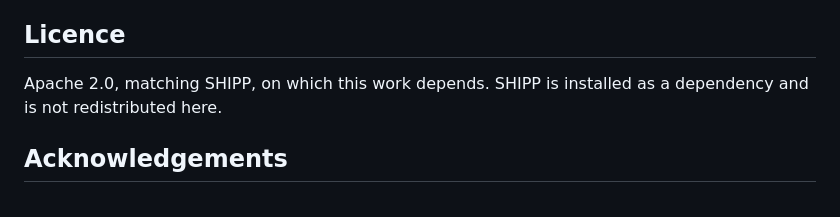
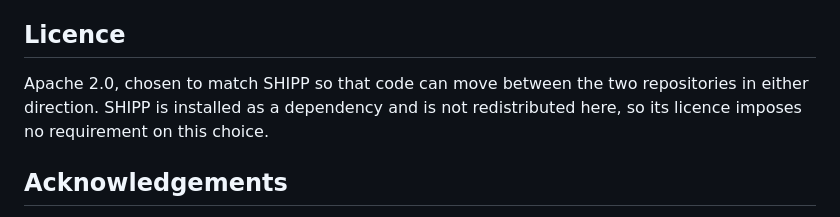
Before and after one commit to ThodorisTson/battery-degradation-thesis, a Markdown page: README.md, the part around the change. GitHub-like rendering.

Commit message:
Update license section for clarity
Clarify the choice of Apache 2.0 license in relation to SHIPP.

```diff
--- a/README.md
+++ b/README.md
@@ -232,8 +232,9 @@ _To be completed once the TU Delft repository record exists._
 
 ## Licence
 
-Apache 2.0, matching SHIPP, on which this work depends. SHIPP is installed as a
-dependency and is not redistributed here.
+Apache 2.0, chosen to match SHIPP so that code can move between the two
+repositories in either direction. SHIPP is installed as a dependency and is not
+redistributed here, so its licence imposes no requirement on this choice.
 
 ## Acknowledgements
 
```
